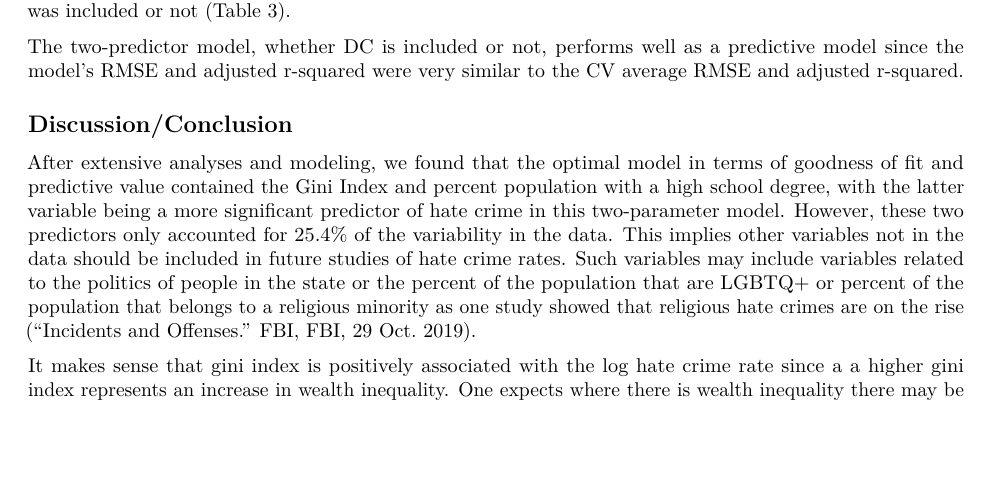
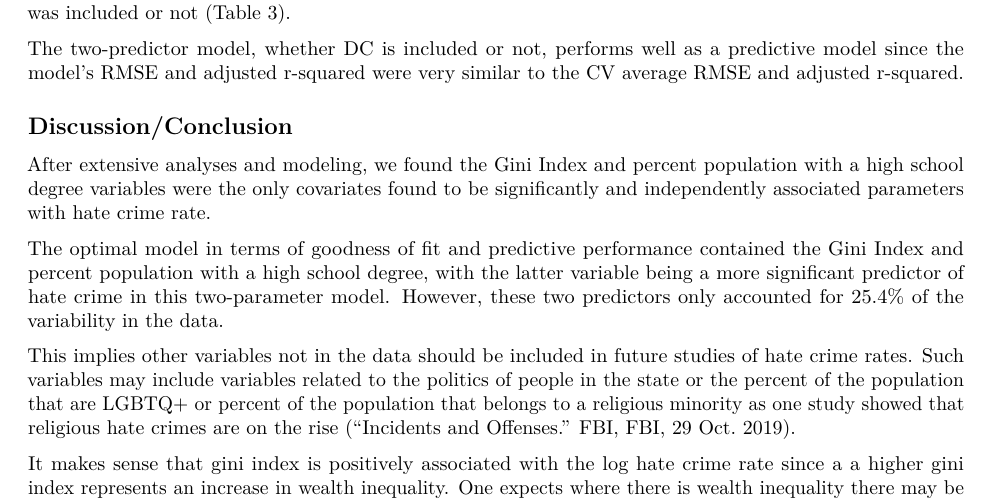
Before and after one commit to NICE8x/biostat_methods_project, an R Markdown document (project_report.Rmd): part of page 5 of 12, cut so that both start at the same text, the shorter picture padded with empty space. Rendered offline with R 4.5, knitr and Pandoc, then LaTeX, with nearby package versions; column names are cleaned by a stand-in for the janitor package.

Commit message:
edits to discussion

```diff
--- a/project_report.Rmd
+++ b/project_report.Rmd
@@ -139,7 +139,11 @@ The two-predictor model, whether DC is included or not, performs well as a predi
 
 ## Discussion/Conclusion
 
-After extensive analyses and modeling, we found that the optimal model in terms of goodness of fit and predictive value contained the Gini Index and percent population with a high school degree, with the latter variable being a more significant predictor of hate crime in this two-parameter model. However, these two predictors only accounted for 25.4% of the variability in the data. This implies other variables not in the data should be included in future studies of hate crime rates.  Such variables may include variables related to the politics of people in the state or the percent of the population that are LGBTQ+ or percent of the population that belongs to a religious minority as one study showed that religious hate crimes are on the rise (“Incidents and Offenses.” FBI, FBI, 29 Oct. 2019).
+After extensive analyses and modeling, we found the Gini Index and percent population with a high school degree variables were the only covariates found to be significantly and independently associated parameters with hate crime rate.
+
+The optimal model in terms of goodness of fit and predictive performance contained the Gini Index and percent population with a high school degree, with the latter variable being a more significant predictor of hate crime in this two-parameter model. However, these two predictors only accounted for 25.4% of the variability in the data.
+
+This implies other variables not in the data should be included in future studies of hate crime rates.  Such variables may include variables related to the politics of people in the state or the percent of the population that are LGBTQ+ or percent of the population that belongs to a religious minority as one study showed that religious hate crimes are on the rise (“Incidents and Offenses.” FBI, FBI, 29 Oct. 2019).
 
 It makes sense that gini index is positively associated with the log hate crime rate since a a higher gini index represents an increase in wealth inequality.  One expects where there is wealth inequality there may be tension and as a result a higher rate of hate crimes.  It is interesting that the percent of HS graduates is also positively associated with the log hate crime rate.  One would intuitively expect that the less people educated, the more hate crimes there would be however the data supports that a higher percent of HS graduates is associated with a higher log hate crime rate.  It may be that there is a confounding variable not included in the data causing a spurious association or a more complex phenomenon altogether occurring.  It may be that areas with more HS graduates cause more tension among the few people without a HS degree thus causing a higher rate of hate crimes.
 
```
